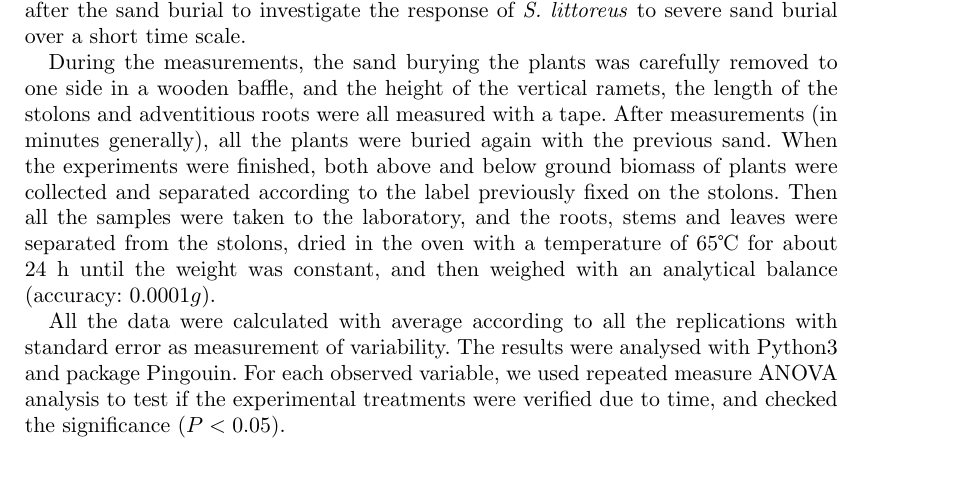
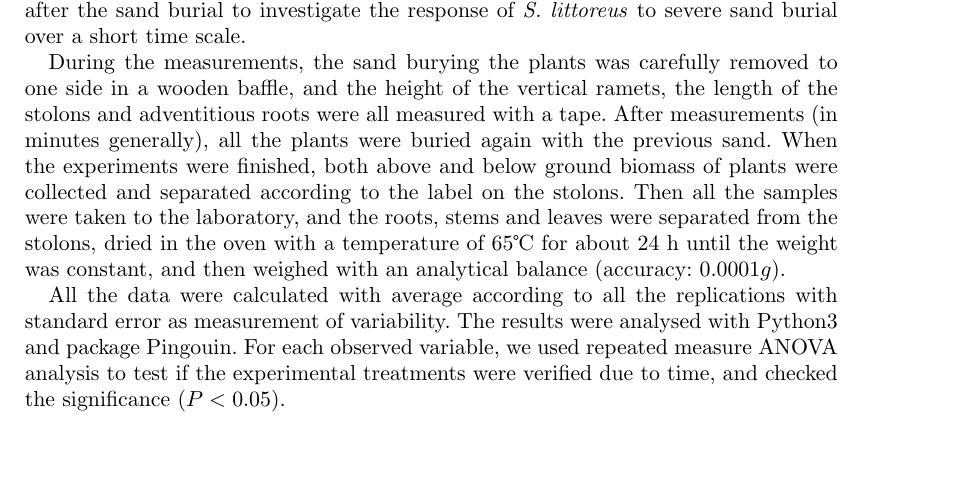
Before and after one commit to SongshGeo/pingtan, a LaTeX document (tex/interactcsesample.tex): part of page 6 of 14, cut so that both start at the same text, the shorter picture padded with empty space. Compiled offline with pdfLaTeX.

Commit message:
update details

```diff
--- a/tex/interactcsesample.tex
+++ b/tex/interactcsesample.tex
@@ -161,7 +161,7 @@ Field experiments were carried out in July, 2016, in Tannan bay, Pingtan Island
 
 While control groups (CG) had not been buried by sand artificially, and other groups were buried in different ways. Since the height of vertical ramets of \textit{S. littoreus} is relatively high, it is naturally impossible for them to be completely buried in the sand. The treated \textit{S. littoreus}, thus, only the stolons of which were buried at different depths and levels (see Figure~\ref{fig:diagram} and Table~\ref{tab:treatment}). Moreover, some adventitious roots on the stolons of selected plants were observed only a few days after sand burial, so the growth parameters of plants were dynamically investigated in 5, 9, 13, 17, 20 days after the sand burial to investigate the response of \textit{S. littoreus} to severe sand burial over a short time scale.
 
-During the measurements, the sand burying the plants was carefully removed to one side in a wooden baffle, and the height of the vertical ramets, the length of the stolons and adventitious roots were all measured with a tape. After measurements (in minutes generally), all the plants were buried again with the previous sand. When the experiments were finished, both above and below ground biomass of plants were collected and separated according to the label previously fixed on the stolons. Then all the samples were taken to the laboratory, and the roots, stems and leaves were separated from the stolons, dried in the oven with a temperature of 65℃ for about 24 h until the weight was constant, and then weighed with an analytical balance (accuracy: $0.0001g$).
+During the measurements, the sand burying the plants was carefully removed to one side in a wooden baffle, and the height of the vertical ramets, the length of the stolons and adventitious roots were all measured with a tape. After measurements (in minutes generally), all the plants were buried again with the previous sand. When the experiments were finished, both above and below ground biomass of plants were collected and separated according to the label on the stolons. Then all the samples were taken to the laboratory, and the roots, stems and leaves were separated from the stolons, dried in the oven with a temperature of 65℃ for about 24 h until the weight was constant, and then weighed with an analytical balance (accuracy: $0.0001g$).
 
 All the data were calculated with average according to all the replications with standard error as measurement of variability. The results were analysed with Python3 and package Pingouin. For each observed variable, we used repeated measure ANOVA analysis to test if the experimental treatments were verified due to time, and checked the significance $(P<0.05)$.
 
```
Also changed, not shown: tex/interactcsesample.tex (3 more changed lines), 1 other file.
